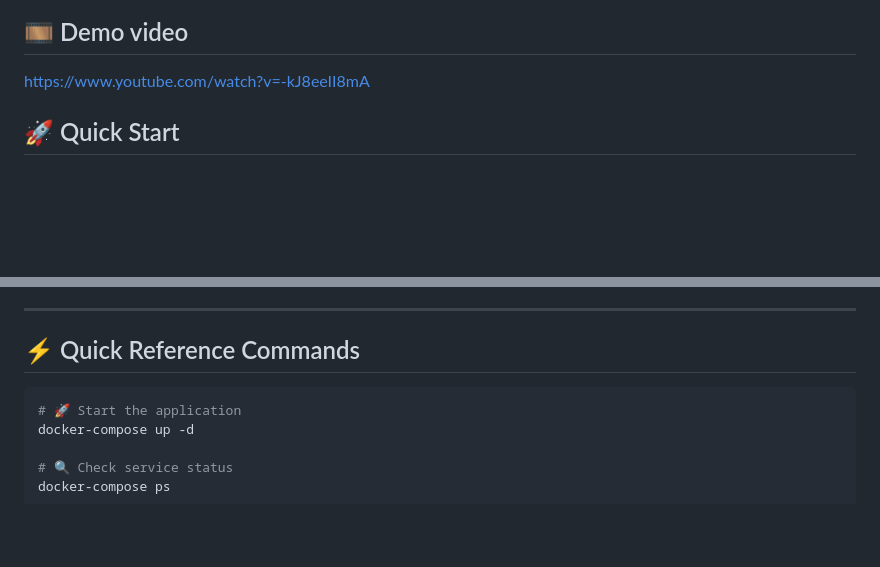
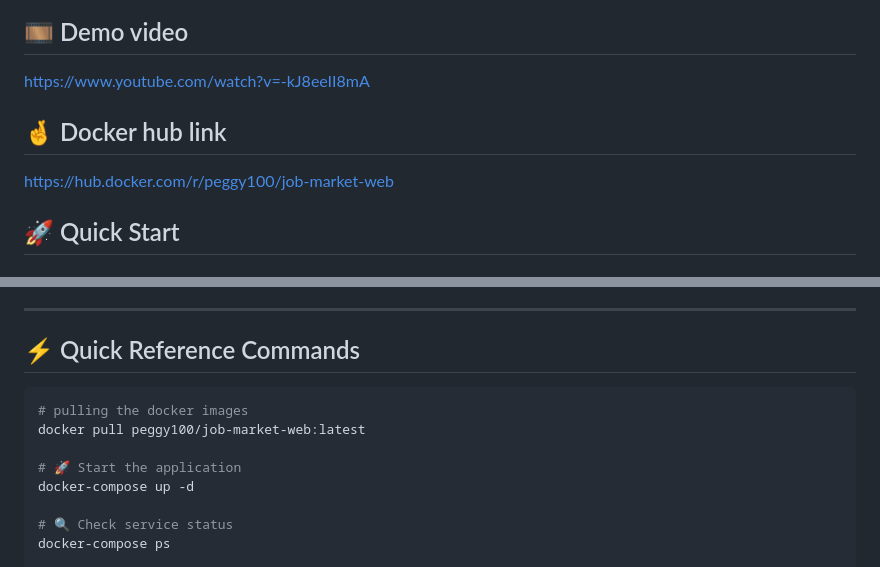
Before and after one commit to pdusenge/JobMarketAnalyzer, a Markdown page: README.md, 2 parts joined by grey strips. GitHub-like rendering; blank space fills up the shorter version.

````diff
--- a/README.md
+++ b/README.md
@@ -6,6 +6,9 @@ A comprehensive web application that analyzes job market trends, salary distribu
 
 ## 🎞 Demo video
 https://www.youtube.com/watch?v=-kJ8eeII8mA
+
+## 🤞 Docker hub link
+https://hub.docker.com/r/peggy100/job-market-web
 
 ## 🚀 Quick Start
 
@@ -331,6 +334,9 @@ This project is created for educational purposes as part of a web development as
 ## ⚡ Quick Reference Commands
 
 ```bash
+# pulling the docker images
+docker pull peggy100/job-market-web:latest
+
 # 🚀 Start the application
 docker-compose up -d
 
````
